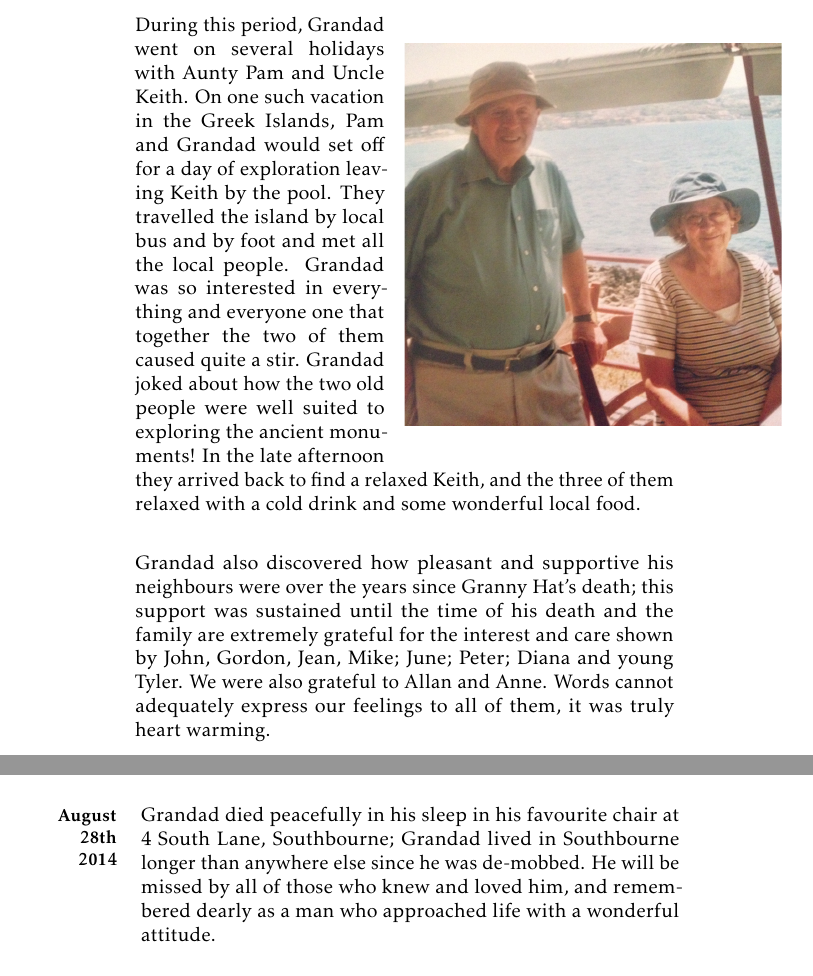
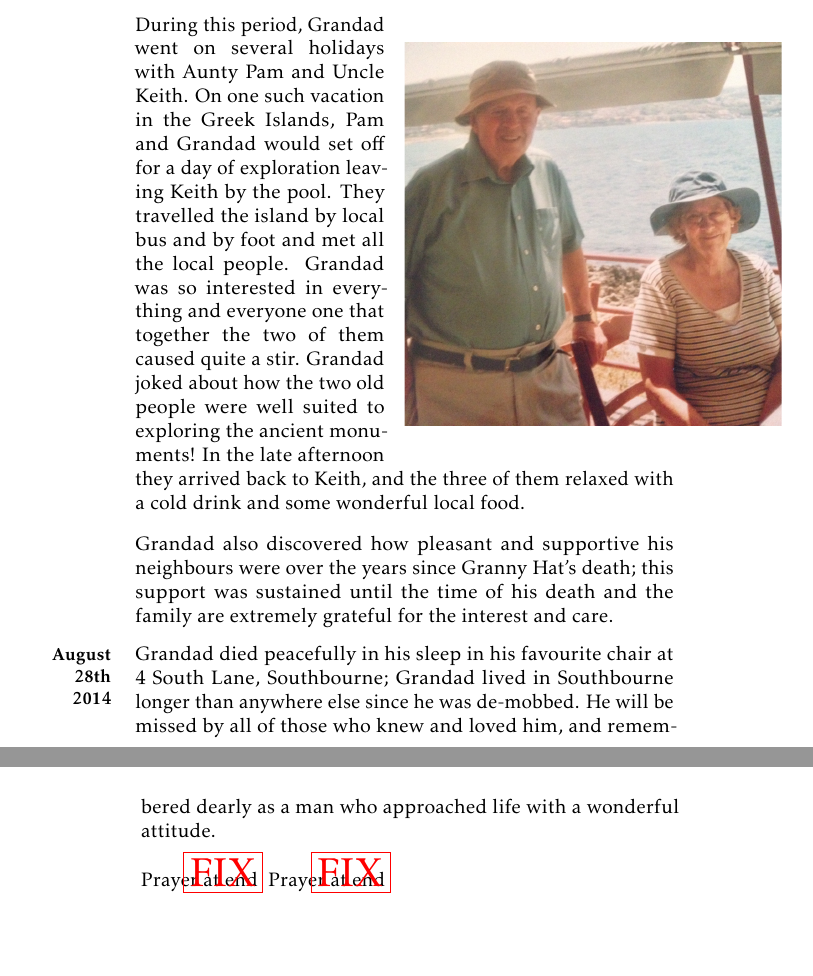
Before and after one commit to cmhughes/family, a LaTeX document (mainfile.tex, which reads grandad.tex): two parts of pages 11 and 12 of 15 before the commit and two parts of pages 11 and 12 of 16 after it, joined at a grey line, cut so that both start at the same text, the shorter picture padded with empty space. Compiled offline with pdfLaTeX.

Commit message:
removed neighbours, small changes

```diff
--- a/grandad.tex
+++ b/grandad.tex
@@ -265,23 +267,22 @@ off for a day of exploration leaving Keith by the pool. They travelled the islan
 by local bus and by foot and met all the local people. Grandad was so interested in
 everything and everyone one that together the two of them caused quite a stir.
 Grandad joked about how the two old people were well suited to exploring the
-ancient monuments! In the late afternoon they arrived back to find a relaxed
+ancient monuments! In the late afternoon they arrived back to
 Keith, and the three of them relaxed with a cold drink and some wonderful local
 food.
 
 Grandad also discovered how pleasant and supportive his neighbours were over
 the years since Granny Hat's death; this support was sustained until the time
 of his death
-and the family are extremely grateful for the interest and care shown by John,
-Gordon, Jean, Mike; June; Peter; Diana and young Tyler. We were also grateful
-to Allan and Anne.
-Words cannot adequately express  our feelings to all of them, it was truly
-heart warming.
+and the family are extremely grateful for the interest and care.
 
 \paragraph{August 28th\\ 2014} Grandad died peacefully in his sleep in his favourite chair at 4 South Lane, Southbourne;
 Grandad lived in Southbourne longer than anywhere else since he was de-mobbed.
 He will be missed by all of those
 who knew and loved him, and remembered dearly as a man who approached life with a wonderful attitude.
+
+\fixthis{Prayer at end}
+\fixthis{Prayer at end}
 
 \clearpage
 
```
Also changed, not shown: OrderofService.pdf, grandad.tex (4 more changed lines), 1 other file.
